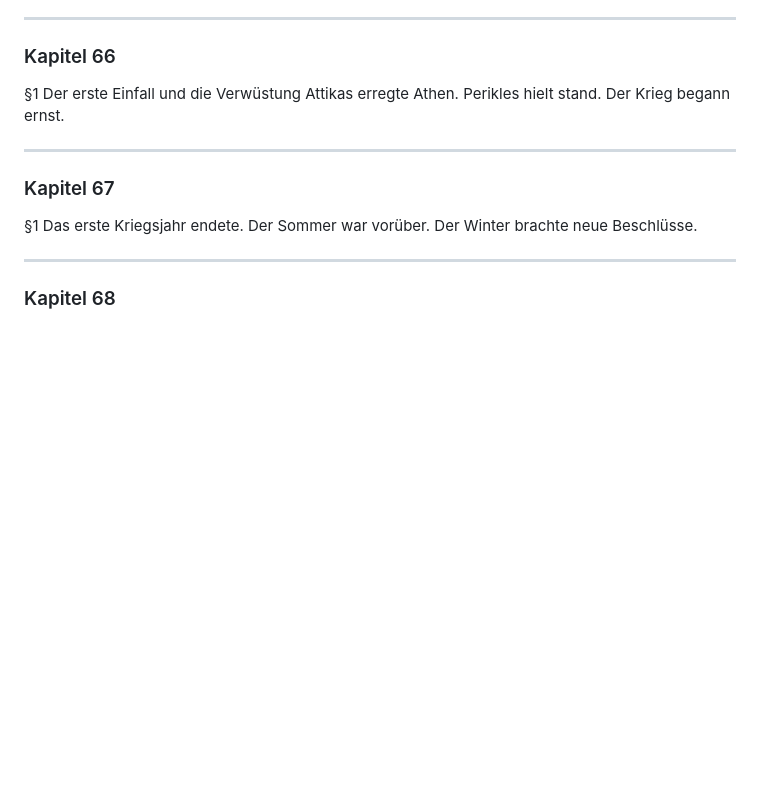
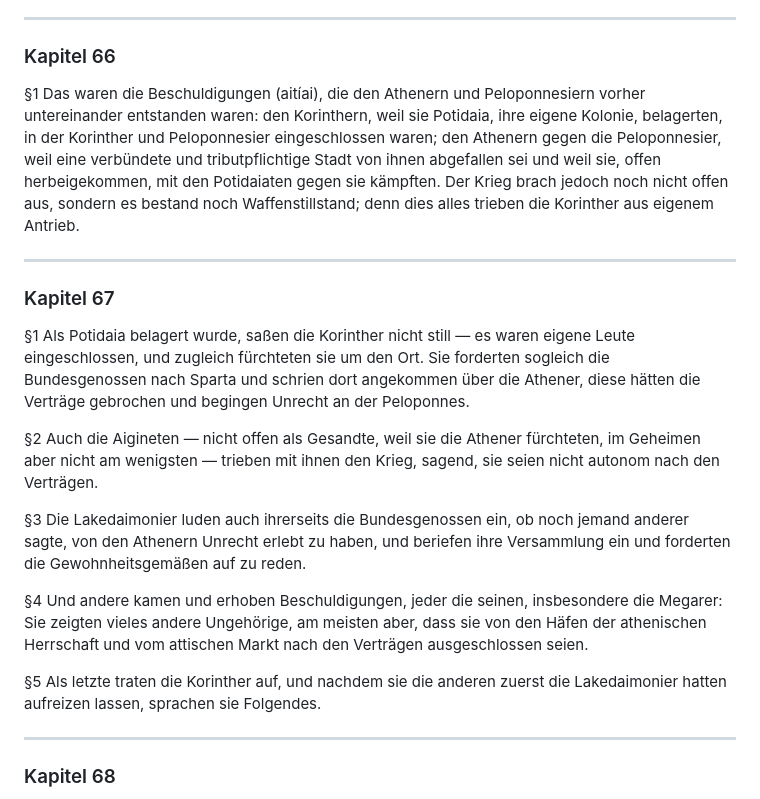
Before and after one commit to kp-greg-smith/thukydides-geschichte, a Markdown page: de_translations/buch1.md, the part around the change. Rendered like a GitHub page; blank space fills up the shorter version.

Commit message:
Kapitel 66-67: aitiai-Summe und Kongresseinberufung korrekt uebersetzt
- Kap. 66: Die Beschuldigungen beider Seiten (war: Buch-2-Einzfalls-Nacherzaehlung)
- Kap. 67: Korinther laden nach Sparta, Megarer klagen (war: 'erstes Kriegsjahr endete')

```diff
--- a/de_translations/buch1.md
+++ b/de_translations/buch1.md
@@ -778,13 +778,21 @@
 
 ### Kapitel 66
 
-§1 Der erste Einfall und die Verwüstung Attikas erregte Athen. Perikles hielt stand. Der Krieg begann ernst.
+§1 Das waren die Beschuldigungen (aitíai), die den Athenern und Peloponnesiern vorher untereinander entstanden waren: den Korinthern, weil sie Potidaia, ihre eigene Kolonie, belagerten, in der Korinther und Peloponnesier eingeschlossen waren; den Athenern gegen die Peloponnesier, weil eine verbündete und tributpflichtige Stadt von ihnen abgefallen sei und weil sie, offen herbeigekommen, mit den Potidaiaten gegen sie kämpften. Der Krieg brach jedoch noch nicht offen aus, sondern es bestand noch Waffenstillstand; denn dies alles trieben die Korinther aus eigenem Antrieb.
 
 ---
 
 ### Kapitel 67
 
-§1 Das erste Kriegsjahr endete. Der Sommer war vorüber. Der Winter brachte neue Beschlüsse.
+§1 Als Potidaia belagert wurde, saßen die Korinther nicht still — es waren eigene Leute eingeschlossen, und zugleich fürchteten sie um den Ort. Sie forderten sogleich die Bundesgenossen nach Sparta und schrien dort angekommen über die Athener, diese hätten die Verträge gebrochen und begingen Unrecht an der Peloponnes.
+
+§2 Auch die Aigineten — nicht offen als Gesandte, weil sie die Athener fürchteten, im Geheimen aber nicht am wenigsten — trieben mit ihnen den Krieg, sagend, sie seien nicht autonom nach den Verträgen.
+
+§3 Die Lakedaimonier luden auch ihrerseits die Bundesgenossen ein, ob noch jemand anderer sagte, von den Athenern Unrecht erlebt zu haben, und beriefen ihre Versammlung ein und forderten die Gewohnheitsgemäßen auf zu reden.
+
+§4 Und andere kamen und erhoben Beschuldigungen, jeder die seinen, insbesondere die Megarer: Sie zeigten vieles andere Ungehörige, am meisten aber, dass sie von den Häfen der athenischen Herrschaft und vom attischen Markt nach den Verträgen ausgeschlossen seien.
+
+§5 Als letzte traten die Korinther auf, und nachdem sie die anderen zuerst die Lakedaimonier hatten aufreizen lassen, sprachen sie Folgendes.
 
 ---
 
```
